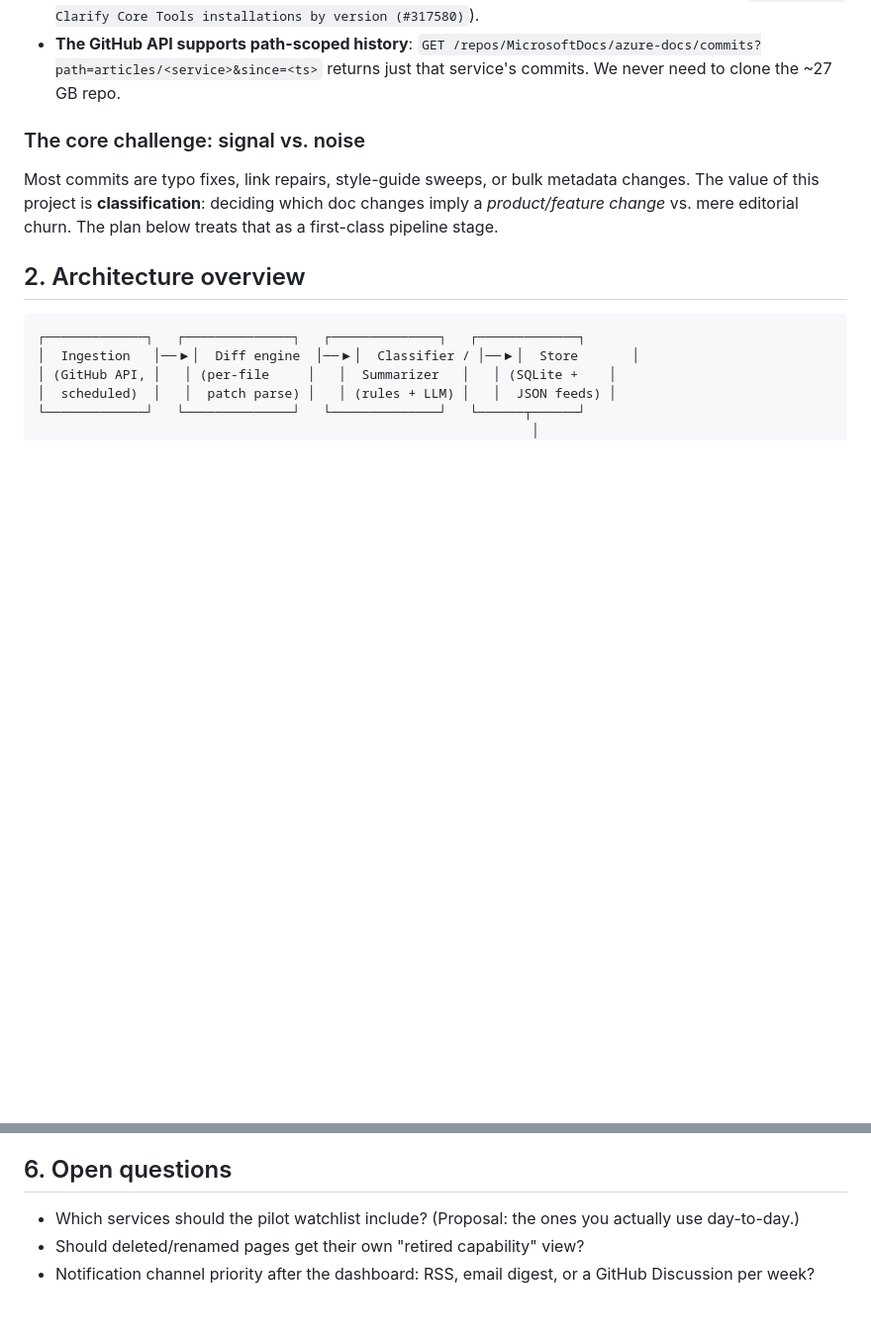
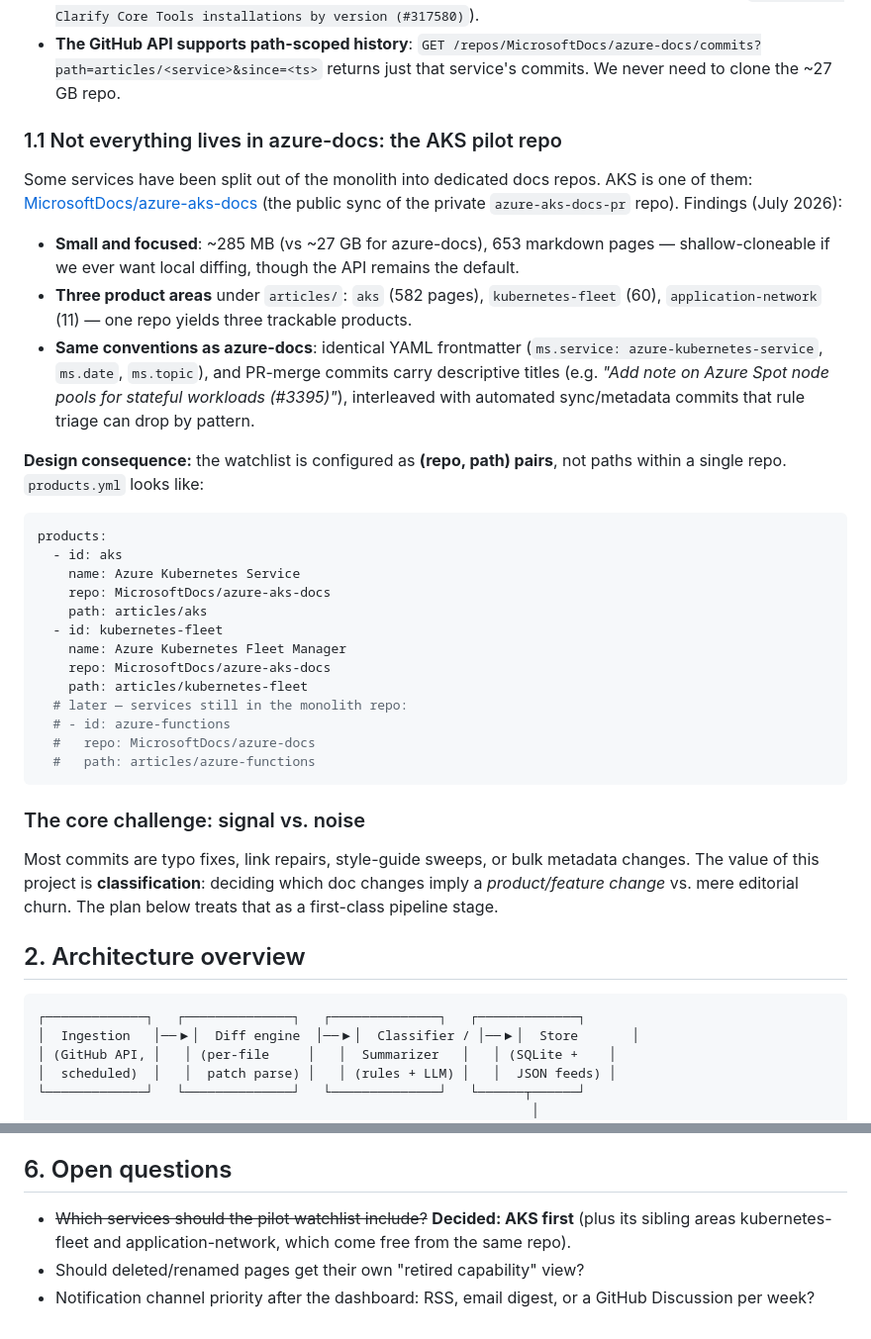
Before and after one commit to nthewara/LearnPulse, a Markdown page: PLAN.md, 2 parts joined by grey strips. Shown at 99% size. GitHub-like rendering; blank space fills up the shorter version.

````diff
--- a/PLAN.md
+++ b/PLAN.md
@@ -22,6 +27,42 @@ inspecting the repo (July 2026):
 - **The GitHub API supports path-scoped history**:
   `GET /repos/MicrosoftDocs/azure-docs/commits?path=articles/<service>&since=<ts>`
   returns just that service's commits. We never need to clone the ~27 GB repo.
+
+### 1.1 Not everything lives in azure-docs: the AKS pilot repo
+
+Some services have been split out of the monolith into dedicated docs repos. AKS is
+one of them: [MicrosoftDocs/azure-aks-docs](https://github.com/MicrosoftDocs/azure-aks-docs)
+(the public sync of the private `azure-aks-docs-pr` repo). Findings (July 2026):
+
+- **Small and focused**: ~285 MB (vs ~27 GB for azure-docs), 653 markdown pages —
+  shallow-cloneable if we ever want local diffing, though the API remains the default.
+- **Three product areas** under `articles/`: `aks` (582 pages),
+  `kubernetes-fleet` (60), `application-network` (11) — one repo yields three
+  trackable products.
+- **Same conventions as azure-docs**: identical YAML frontmatter
+  (`ms.service: azure-kubernetes-service`, `ms.date`, `ms.topic`), and PR-merge
+  commits carry descriptive titles (e.g. *"Add note on Azure Spot node pools for
+  stateful workloads (#3395)"*), interleaved with automated sync/metadata commits
+  that rule triage can drop by pattern.
+
+**Design consequence:** the watchlist is configured as **(repo, path) pairs**, not
+paths within a single repo. `products.yml` looks like:
+
+```yaml
+products:
+  - id: aks
+    name: Azure Kubernetes Service
+    repo: MicrosoftDocs/azure-aks-docs
+    path: articles/aks
+  - id: kubernetes-fleet
+    name: Azure Kubernetes Fleet Manager
+    repo: MicrosoftDocs/azure-aks-docs
+    path: articles/kubernetes-fleet
+  # later — services still in the monolith repo:
+  # - id: azure-functions
+  #   repo: MicrosoftDocs/azure-docs
+  #   path: articles/azure-functions
+```
 
 ### The core challenge: signal vs. noise
 
@@ -164,8 +229,9 @@ via GitHub Pages from this repo. No backend needed.
 
 ## 6. Open questions
 
-- Which services should the pilot watchlist include? (Proposal: the ones you actually
-  use day-to-day.)
+- ~~Which services should the pilot watchlist include?~~ **Decided: AKS first**
+  (plus its sibling areas kubernetes-fleet and application-network, which come free
+  from the same repo).
 - Should deleted/renamed pages get their own "retired capability" view?
 - Notification channel priority after the dashboard: RSS, email digest, or a
   GitHub Discussion per week?
````
Also changed, not shown: other parts of PLAN.md (+42 -13 lines).
